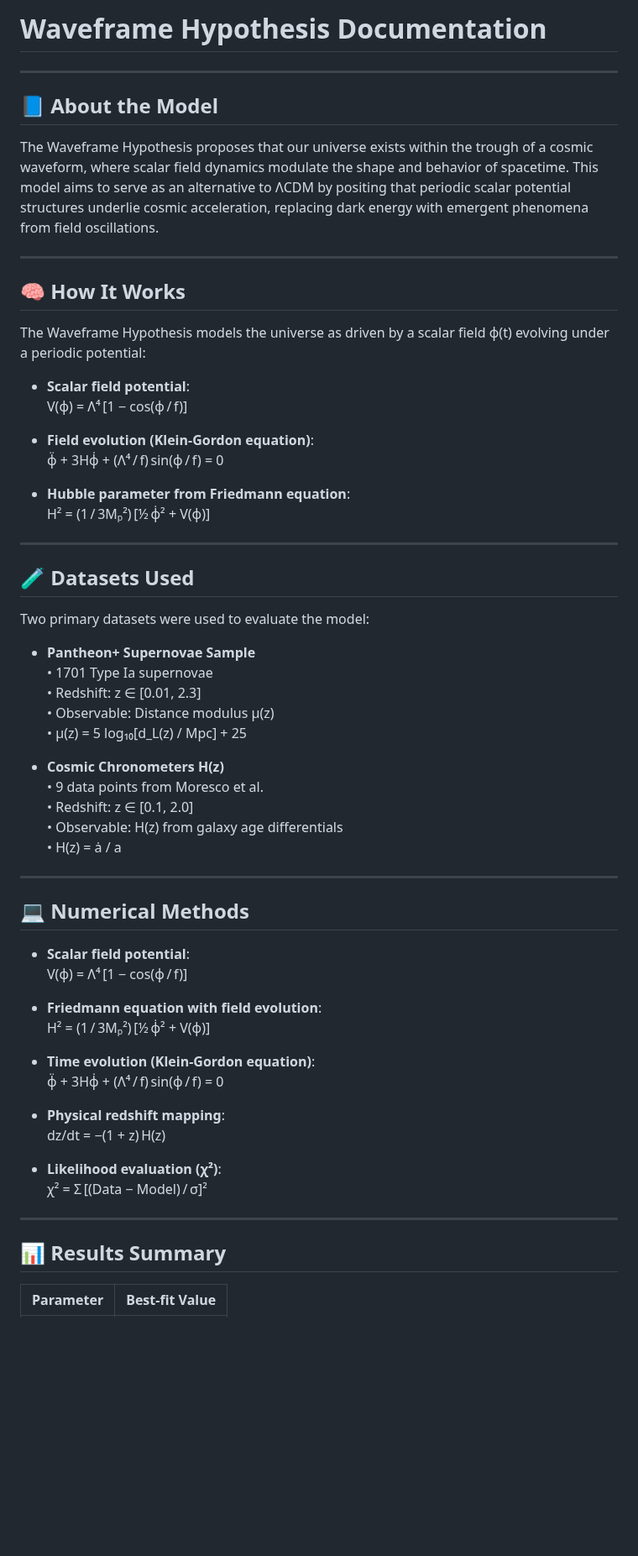
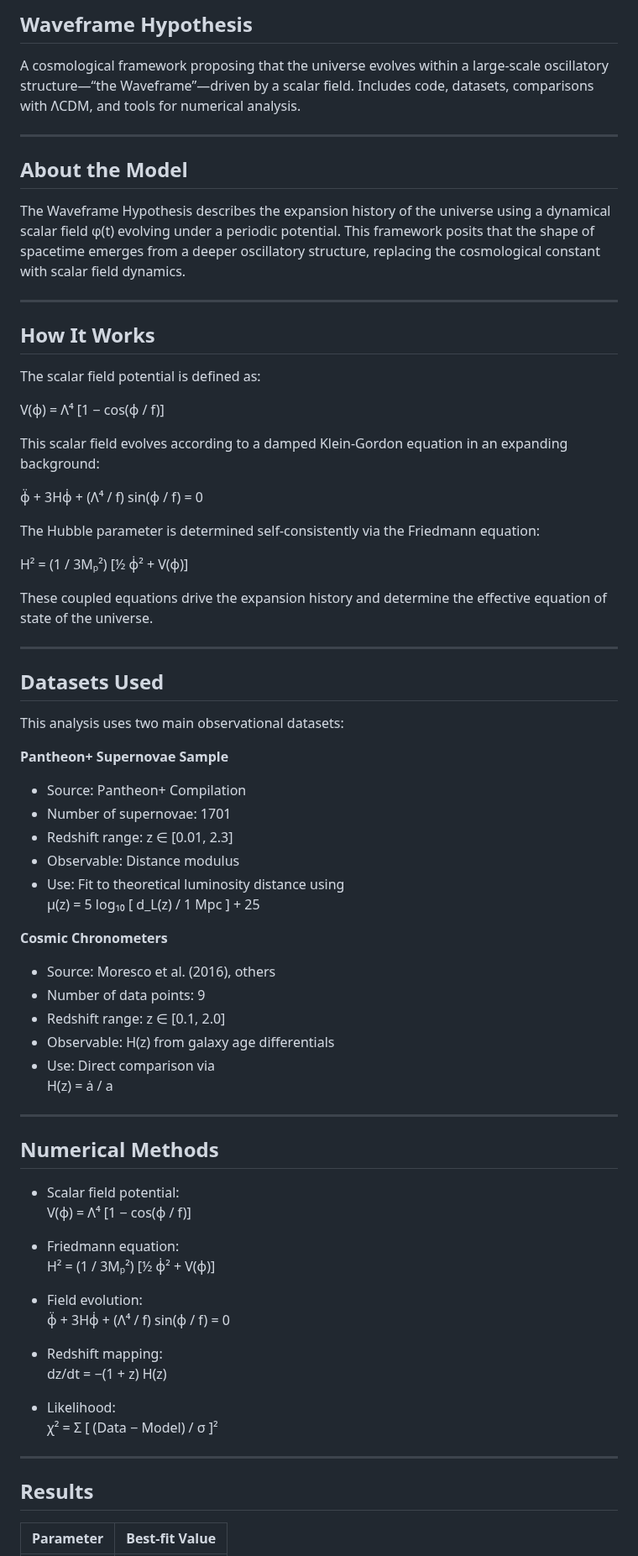
Before and after one commit to Wright-Shawn/Waveframe-Hypothesis, a Markdown page: README.md, the part around one of its changes. Shown at 84% size. Drawn GitHub-style; blank space fills up the shorter version.

```diff
--- a/README.md
+++ b/README.md
@@ -1,66 +1,77 @@
-# Waveframe Hypothesis Documentation
+## Waveframe Hypothesis
+
+A cosmological framework proposing that the universe evolves within a large-scale oscillatory structure—“the Waveframe”—driven by a scalar field. Includes code, datasets, comparisons with ΛCDM, and tools for numerical analysis.
 
 ---
 
-## 📘 About the Model
+## About the Model
 
-The Waveframe Hypothesis proposes that our universe exists within the trough of a cosmic waveform, where scalar field dynamics modulate the shape and behavior of spacetime. This model aims to serve as an alternative to ΛCDM by positing that periodic scalar potential structures underlie cosmic acceleration, replacing dark energy with emergent phenomena from field oscillations.
+The Waveframe Hypothesis describes the expansion history of the universe using a dynamical scalar field φ(t) evolving under a periodic potential. This framework posits that the shape of spacetime emerges from a deeper oscillatory structure, replacing the cosmological constant with scalar field dynamics.
 
 ---
 
-## 🧠 How It Works
+## How It Works
 
-The Waveframe Hypothesis models the universe as driven by a scalar field ϕ(t) evolving under a periodic potential:
+The scalar field potential is defined as:
 
-- **Scalar field potential**:
-  V(ϕ) = Λ⁴ [1 − cos(ϕ / f)]
+V(ϕ) = Λ⁴ [1 − cos(ϕ / f)]
 
-- **Field evolution (Klein-Gordon equation)**:
-  ϕ̈ + 3Hϕ̇ + (Λ⁴ / f) sin(ϕ / f) = 0
+This scalar field evolves according to a damped Klein-Gordon equation in an expanding background:
 
-- **Hubble parameter from Friedmann equation**:
-  H² = (1 / 3Mₚ²) [½ ϕ̇² + V(ϕ)]
+ϕ̈ + 3Hϕ̇ + (Λ⁴ / f) sin(ϕ / f) = 0
+
+The Hubble parameter is determined self-consistently via the Friedmann equation:
+
+H² = (1 / 3Mₚ²) [½ ϕ̇² + V(ϕ)]
+
+These coupled equations drive the expansion history and determine the effective equation of state of the universe.
 
 ---
 
-## 🧪 Datasets Used
+## Datasets Used
 
-Two primary datasets were used to evaluate the model:
+This analysis uses two main observational datasets:
 
-- **Pantheon+ Supernovae Sample**
-  • 1701 Type Ia supernovae
-  • Redshift: z ∈ [0.01, 2.3]
-  • Observable: Distance modulus μ(z)
-  • μ(z) = 5 log₁₀[d_L(z) / Mpc] + 25
+**Pantheon+ Supernovae Sample**
 
-- **Cosmic Chronometers H(z)**
-  • 9 data points from Moresco et al.
-  • Redshift: z ∈ [0.1, 2.0]
-  • Observable: H(z) from galaxy age differentials
-  • H(z) = ȧ / a
+- Source: Pantheon+ Compilation
+- Number of supernovae: 1701
+- Redshift range: z ∈ [0.01, 2.3]
+- Observable: Distance modulus
+- Use: Fit to theoretical luminosity distance using
+  μ(z) = 5 log₁₀ [ d_L(z) / 1 Mpc ] + 25
+
+**Cosmic Chronometers**
+
+- Source: Moresco et al. (2016), others
+- Number of data points: 9
+- Redshift range: z ∈ [0.1, 2.0]
+- Observable: H(z) from galaxy age differentials
+- Use: Direct comparison via
+  H(z) = ȧ / a
 
 ---
 
-## 💻 Numerical Methods
+## Numerical Methods
 
-- **Scalar field potential**:
-  V(ϕ) = Λ⁴ [1 − cos(ϕ / f)]
+- Scalar field potential:
+  V(ϕ) = Λ⁴ [1 − cos(ϕ / f)]
 
-- **Friedmann equation with field evolution**:
-  H² = (1 / 3Mₚ²) [½ ϕ̇² + V(ϕ)]
+- Friedmann equation:
+  H² = (1 / 3Mₚ²) [½ ϕ̇² + V(ϕ)]
 
-- **Time evolution (Klein-Gordon equation)**:
-  ϕ̈ + 3Hϕ̇ + (Λ⁴ / f) sin(ϕ / f) = 0
+- Field evolution:
+  ϕ̈ + 3Hϕ̇ + (Λ⁴ / f) sin(ϕ / f) = 0
 
-- **Physical redshift mapping**:
-  dz/dt = −(1 + z) H(z)
+- Redshift mapping:
+  dz/dt = −(1 + z) H(z)
 
-- **Likelihood evaluation (χ²)**:
-  χ² = Σ [(Data − Model) / σ]²
+- Likelihood:
+  χ² = Σ [ (Data − Model) / σ ]²
 
 ---
 
-## 📊 Results Summary
+## Results
 
 | Parameter | Best-fit Value |
 |----------|----------------|
```
Also changed, not shown: other parts of README.md (+55 -67 lines).
